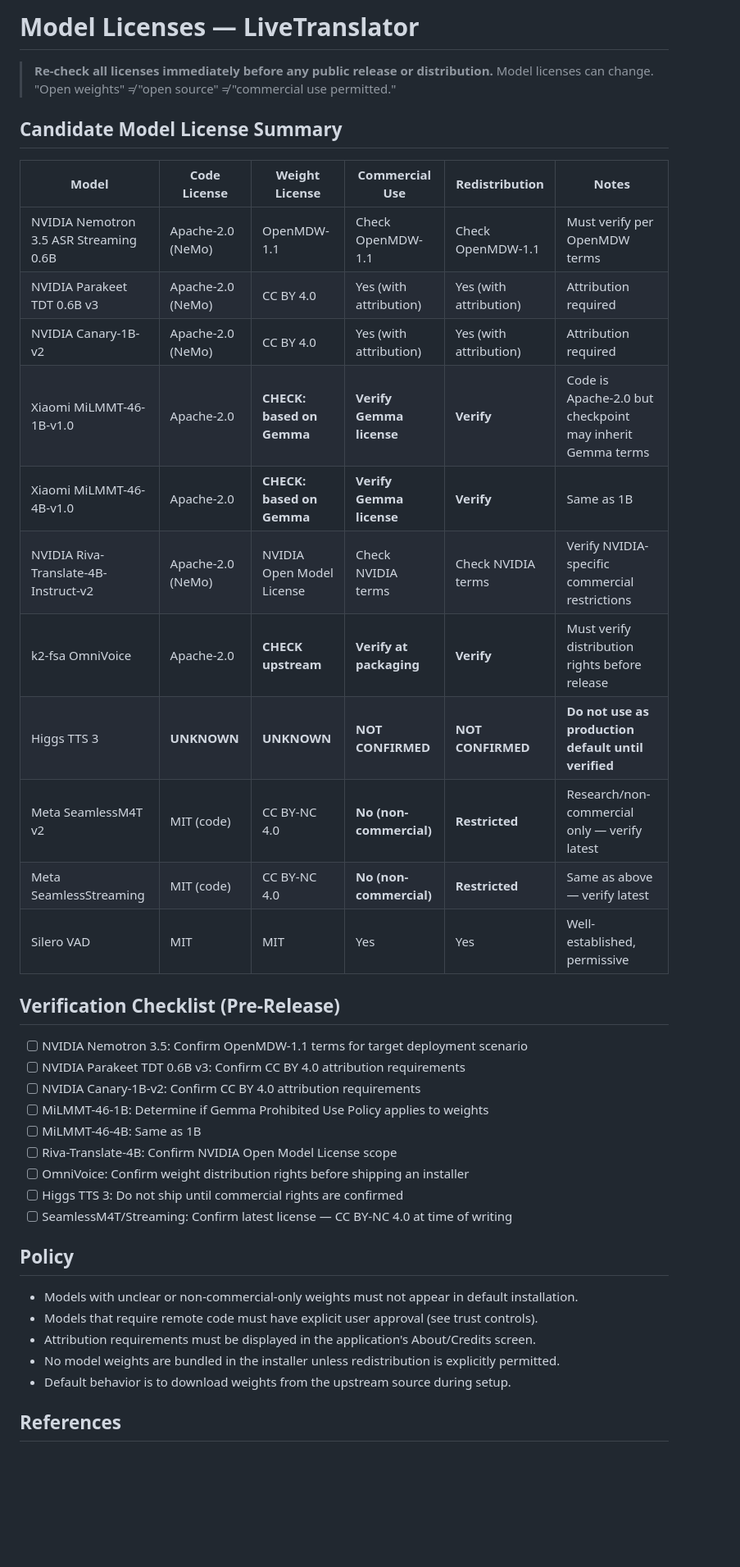
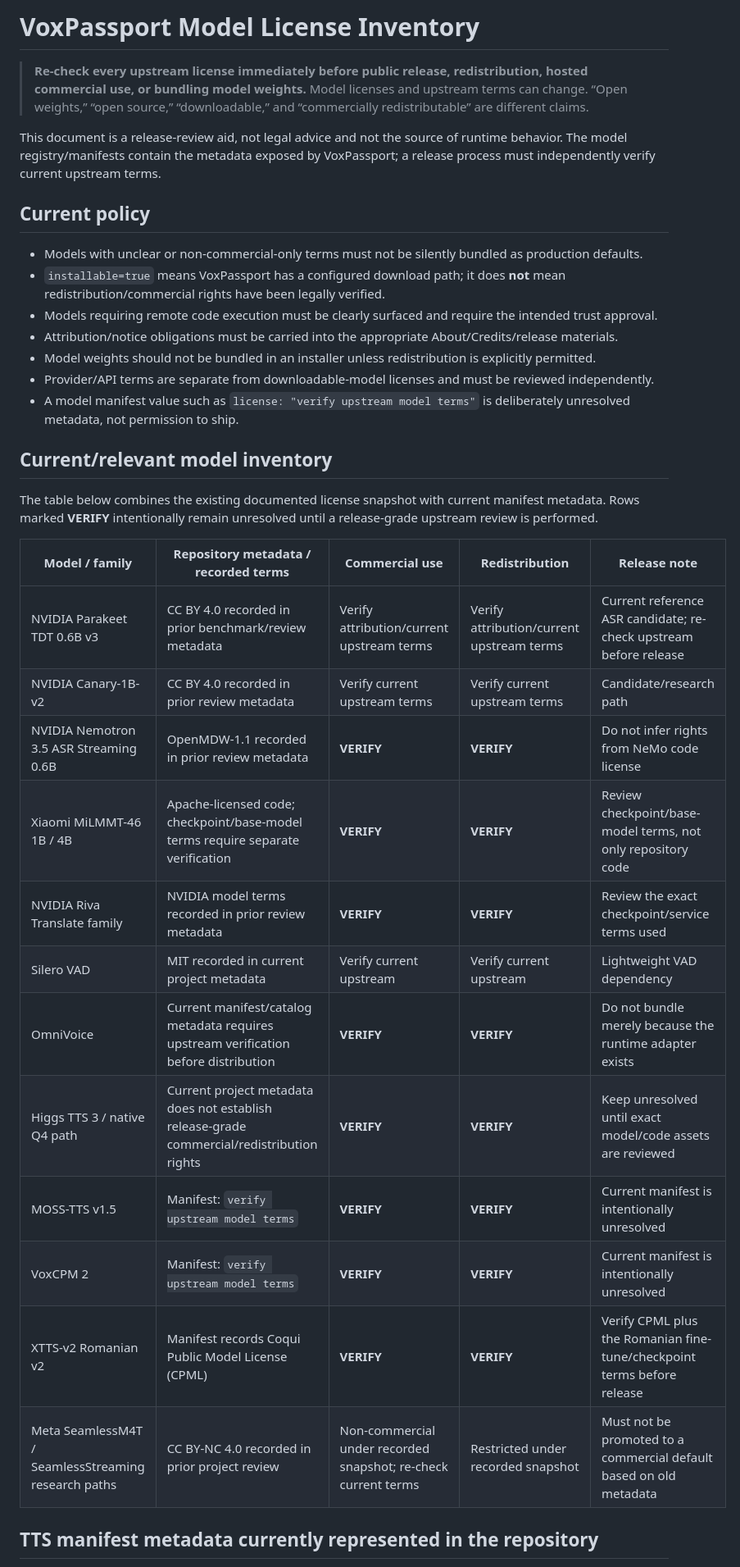
Before and after one commit to tuckthomas/VoxPassport, a Markdown page: docs/model-licenses.md, the part around one of its changes. Shown at 82% size. Rendered like a GitHub page; blank space fills up the shorter version.

Commit message:
docs: align model license inventory with current registry

```diff
--- a/docs/model-licenses.md
+++ b/docs/model-licenses.md
@@ -1,43 +1,37 @@
-# Model Licenses — LiveTranslator
+# VoxPassport Model License Inventory
 
-> **Re-check all licenses immediately before any public release or distribution.**
-> Model licenses can change. "Open weights" ≠ "open source" ≠ "commercial use permitted."
+> **Re-check every upstream license immediately before public release, redistribution, hosted commercial use, or bundling model weights.** Model licenses and upstream terms can change. “Open weights,” “open source,” “downloadable,” and “commercially redistributable” are different claims.
 
-## Candidate Model License Summary
+This document is a release-review aid, not legal advice and not the source of runtime behavior. The model registry/manifests contain the metadata exposed by VoxPassport; a release process must independently verify current upstream terms.
 
-| Model | Code License | Weight License | Commercial Use | Redistribution | Notes |
-|-------|-------------|----------------|----------------|----------------|-------|
-| NVIDIA Nemotron 3.5 ASR Streaming 0.6B | Apache-2.0 (NeMo) | OpenMDW-1.1 | Check OpenMDW-1.1 | Check OpenMDW-1.1 | Must verify per OpenMDW terms |
-| NVIDIA Parakeet TDT 0.6B v3 | Apache-2.0 (NeMo) | CC BY 4.0 | Yes (with attribution) | Yes (with attribution) | Attribution required |
-| NVIDIA Canary-1B-v2 | Apache-2.0 (NeMo) | CC BY 4.0 | Yes (with attribution) | Yes (with attribution) | Attribution required |
-| Xiaomi MiLMMT-46-1B-v1.0 | Apache-2.0 | **CHECK: based on Gemma** | **Verify Gemma license** | **Verify** | Code is Apache-2.0 but checkpoint may inherit Gemma terms |
-| Xiaomi MiLMMT-46-4B-v1.0 | Apache-2.0 | **CHECK: based on Gemma** | **Verify Gemma license** | **Verify** | Same as 1B |
-| NVIDIA Riva-Translate-4B-Instruct-v2 | Apache-2.0 (NeMo) | NVIDIA Open Model License | Check NVIDIA terms | Check NVIDIA terms | Verify NVIDIA-specific commercial restrictions |
-| k2-fsa OmniVoice | Apache-2.0 | **CHECK upstream** | **Verify at packaging** | **Verify** | Must verify distribution rights before release |
-| Higgs TTS 3 | **UNKNOWN** | **UNKNOWN** | **NOT CONFIRMED** | **NOT CONFIRMED** | **Do not use as production default until verified** |
-| Meta SeamlessM4T v2 | MIT (code) | CC BY-NC 4.0 | **No (non-commercial)** | **Restricted** | Research/non-commercial only — verify latest |
-| Meta SeamlessStreaming | MIT (code) | CC BY-NC 4.0 | **No (non-commercial)** | **Restricted** | Same as above — verify latest |
-| Silero VAD | MIT | MIT | Yes | Yes | Well-established, permissive |
+## Current policy
 
-## Verification Checklist (Pre-Release)
+- Models with unclear or non-commercial-only terms must not be silently bundled as production defaults.
+- `installable=true` means VoxPassport has a configured download path; it does **not** mean redistribution/commercial rights have been legally verified.
+- Models requiring remote code execution must be clearly surfaced and require the intended trust approval.
+- Attribution/notice obligations must be carried into the appropriate About/Credits/release materials.
+- Model weights should not be bundled in an installer unless redistribution is explicitly permitted.
+- Provider/API terms are separate from downloadable-model licenses and must be reviewed independently.
+- A model manifest value such as `license: "verify upstream model terms"` is deliberately unresolved metadata, not permission to ship.
 
-- [ ] NVIDIA Nemotron 3.5: Confirm OpenMDW-1.1 terms for target deployment scenario
-- [ ] NVIDIA Parakeet TDT 0.6B v3: Confirm CC BY 4.0 attribution requirements
-- [ ] NVIDIA Canary-1B-v2: Confirm CC BY 4.0 attribution requirements
-- [ ] MiLMMT-46-1B: Determine if Gemma Prohibited Use Policy applies to weights
-- [ ] MiLMMT-46-4B: Same as 1B
-- [ ] Riva-Translate-4B: Confirm NVIDIA Open Model License scope
-- [ ] OmniVoice: Confirm weight distribution rights before shipping an installer
-- [ ] Higgs TTS 3: Do not ship until commercial rights are confirmed
-- [ ] SeamlessM4T/Streaming: Confirm latest license — CC BY-NC 4.0 at time of writing
+## Current/relevant model inventory
 
-## Policy
+The table below combines the existing documented license snapshot with current manifest metadata. Rows marked **VERIFY** intentionally remain unresolved until a release-grade upstream review is performed.
 
-- Models with unclear or non-commercial-only weights must not appear in default installation.
-- Models that require remote code must have explicit user approval (see trust controls).
-- Attribution requirements must be displayed in the application's About/Credits screen.
-- No model weights are bundled in the installer unless redistribution is explicitly permitted.
-- Default behavior is to download weights from the upstream source during setup.
+| Model / family | Repository metadata / recorded terms | Commercial use | Redistribution | Release note |
+| --- | --- | --- | --- | --- |
+| NVIDIA Parakeet TDT 0.6B v3 | CC BY 4.0 recorded in prior benchmark/review metadata | Verify attribution/current upstream terms | Verify attribution/current upstream terms | Current reference ASR candidate; re-check upstream before release |
+| NVIDIA Canary-1B-v2 | CC BY 4.0 recorded in prior review metadata | Verify current upstream terms | Verify current upstream terms | Candidate/research path |
+| NVIDIA Nemotron 3.5 ASR Streaming 0.6B | OpenMDW-1.1 recorded in prior review metadata | **VERIFY** | **VERIFY** | Do not infer rights from NeMo code license |
+| Xiaomi MiLMMT-46 1B / 4B | Apache-licensed code; checkpoint/base-model terms require separate verification | **VERIFY** | **VERIFY** | Review checkpoint/base-model terms, not only repository code |
+| NVIDIA Riva Translate family | NVIDIA model terms recorded in prior review metadata | **VERIFY** | **VERIFY** | Review the exact checkpoint/service terms used |
+| Silero VAD | MIT recorded in current project metadata | Verify current upstream | Verify current upstream | Lightweight VAD dependency |
+| OmniVoice | Current manifest/catalog metadata requires upstream verification before distribution | **VERIFY** | **VERIFY** | Do not bundle merely because the runtime adapter exists |
+| Higgs TTS 3 / native Q4 path | Current project metadata does not establish release-grade commercial/redistribution rights | **VERIFY** | **VERIFY** | Keep unresolved until exact model/code assets are reviewed |
+| MOSS-TTS v1.5 | Manifest: `verify upstream model terms` | **VERIFY** | **VERIFY** | Current manifest is intentionally unresolved |
+| VoxCPM 2 | Manifest: `verify upstream model terms` | **VERIFY** | **VERIFY** | Current manifest is intentionally unresolved |
+| XTTS-v2 Romanian v2 | Manifest records Coqui Public Model License (CPML) | **VERIFY** | **VERIFY** | Verify CPML plus the Romanian fine-tune/checkpoint terms before release |
+| Meta SeamlessM4T / SeamlessStreaming research paths | CC BY-NC 4.0 recorded in prior project review | Non-commercial under recorded snapshot; re-check current terms | Restricted under recorded snapshot | Must not be promoted to a commercial default based on old metadata |
 
-## References
+## TTS manifest metadata currently represented in the repository
 
```
Also changed, not shown: other parts of docs/model-licenses.md (+82 -6 lines).
